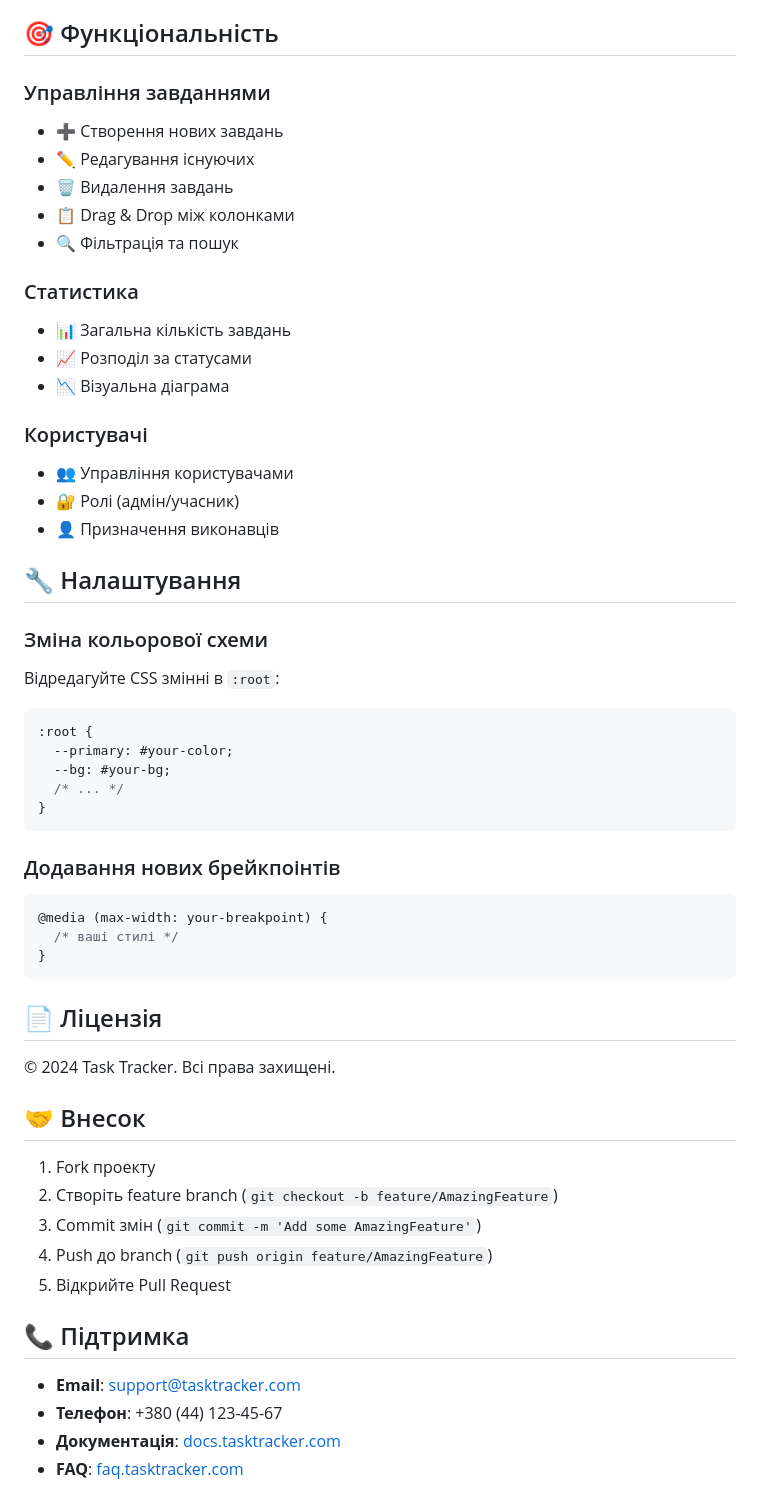
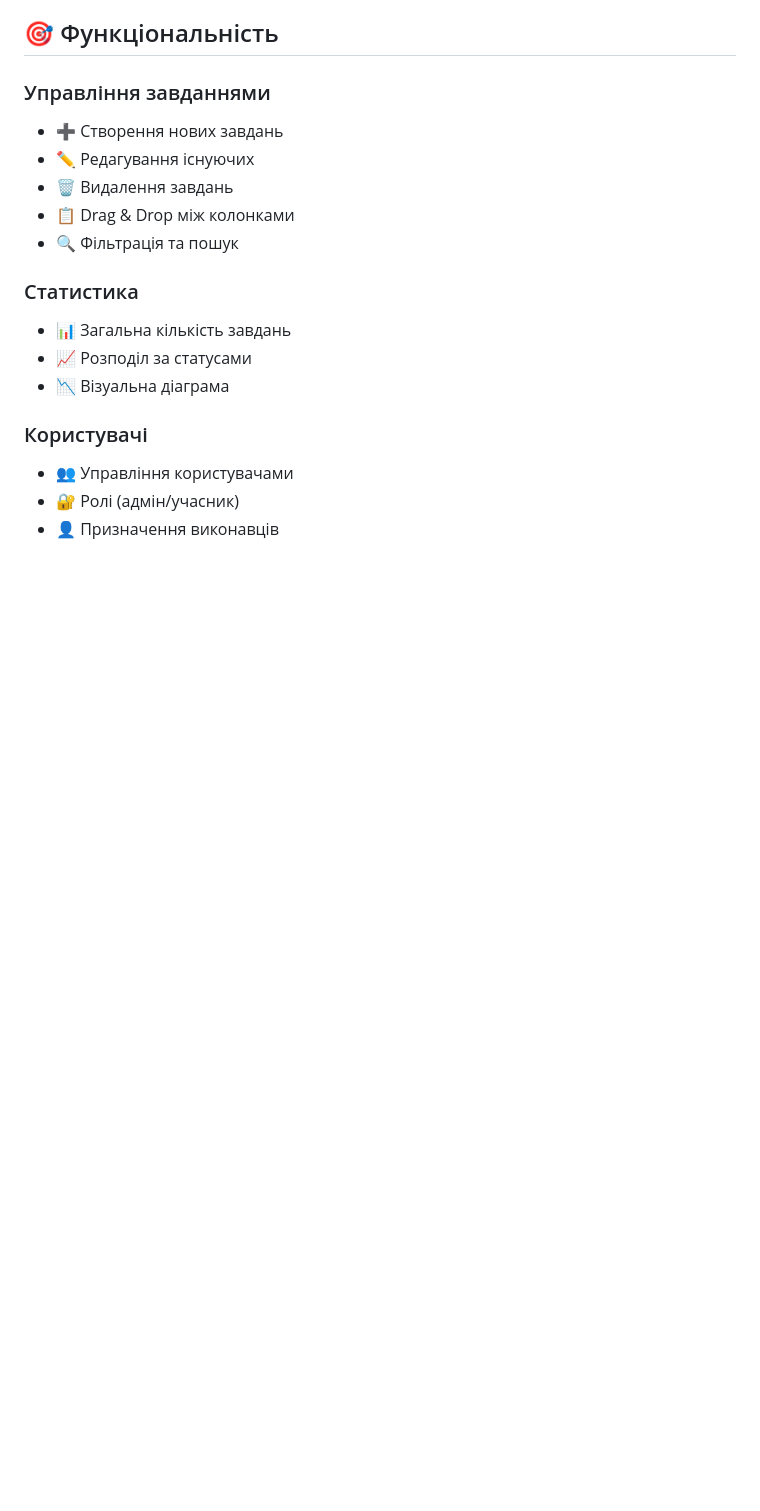
Before and after one commit to mashkovtsevasf/WEB-PROJECT, a Markdown page: README.md, the part around the change printed below. Drawn GitHub-style; blank space fills up the shorter version.

````diff
--- a/README.md
+++ b/README.md
@@ -120,41 +64,3 @@ web project/
 - 👥 Управління користувачами
 - 🔐 Ролі (адмін/учасник)
 - 👤 Призначення виконавців
-
-## 🔧 Налаштування
-
-### Зміна кольорової схеми
-Відредагуйте CSS змінні в `:root`:
-```css
-:root {
-  --primary: #your-color;
-  --bg: #your-bg;
-  /* ... */
-}
-```
-
-### Додавання нових брейкпоінтів
-```css
-@media (max-width: your-breakpoint) {
-  /* ваші стилі */
-}
-```
-
-## 📄 Ліцензія
-
-© 2024 Task Tracker. Всі права захищені.
-
-## 🤝 Внесок
-
-1. Fork проекту
-2. Створіть feature branch (`git checkout -b feature/AmazingFeature`)
-3. Commit змін (`git commit -m 'Add some AmazingFeature'`)
-4. Push до branch (`git push origin feature/AmazingFeature`)
-5. Відкрийте Pull Request
-
-## 📞 Підтримка
-
-- **Email**: support@tasktracker.com
-- **Телефон**: +380 (44) 123-45-67
-- **Документація**: [docs.tasktracker.com](https://docs.tasktracker.com)
-- **FAQ**: [faq.tasktracker.com](https://faq.tasktracker.com)
````
Also changed, not shown: other parts of README.md (+2 -58 lines).
